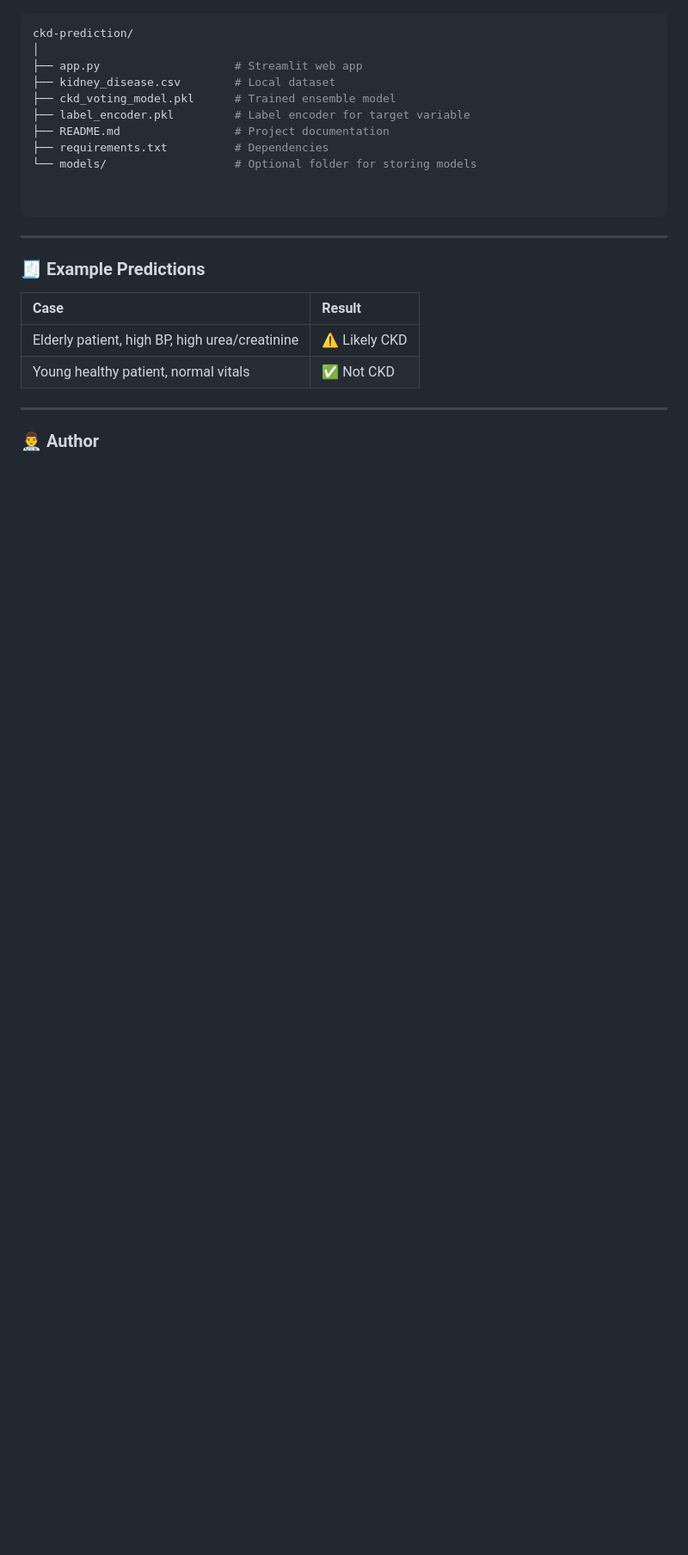
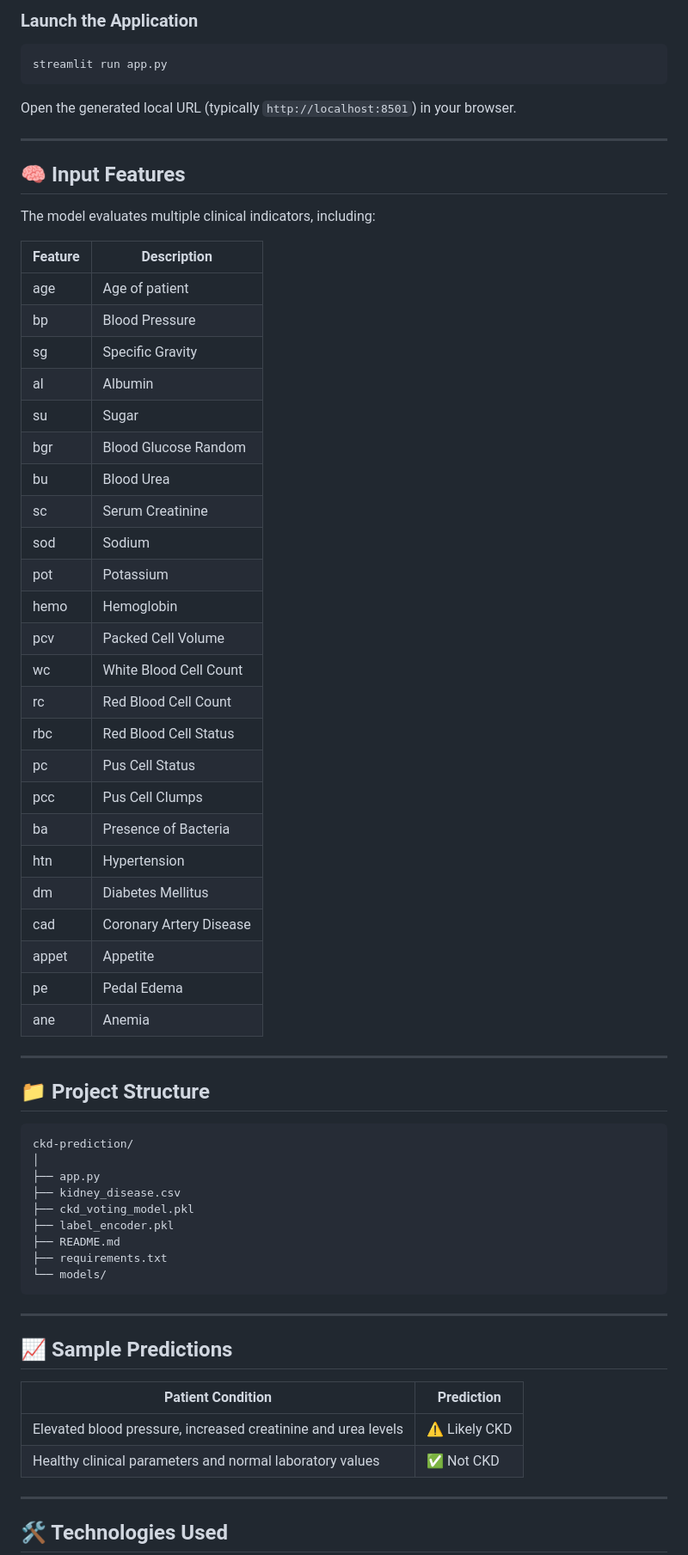
Before and after one commit to Afhaam11/Machine-Learning-Based-Chronic-Kidney-Disease-Prediction-System, a Markdown page: README.md, the part around one of its changes. Shown at 86% size. Drawn GitHub-style; blank space fills up the shorter version.

Commit message:
Update README.md
Fixed some errors in pkl file and the ipynb file. Also updated project title and overview in README.md to reflect a more comprehensive description of the CKD prediction system.

````diff
--- a/README.md
+++ b/README.md
@@ -78,28 +84,70 @@ This project uses the Chronic Kidney Disease (CKD) dataset.
+### Launch the Application
+
+```bash
+streamlit run app.py
+```
+
+Open the generated local URL (typically `http://localhost:8501`) in your browser.
+
+---
+
+## 🧠 Input Features
+
+The model evaluates multiple clinical indicators, including:
+
+| Feature | Description             |
+| ------- | ----------------------- |
+| age     | Age of patient          |
+| bp      | Blood Pressure          |
+| sg      | Specific Gravity        |
+| al      | Albumin                 |
+| su      | Sugar                   |
+| bgr     | Blood Glucose Random    |
+| bu      | Blood Urea              |
+| sc      | Serum Creatinine        |
+| sod     | Sodium                  |
+| pot     | Potassium               |
+| hemo    | Hemoglobin              |
+| pcv     | Packed Cell Volume      |
+| wc      | White Blood Cell Count  |
+| rc      | Red Blood Cell Count    |
+| rbc     | Red Blood Cell Status   |
+| pc      | Pus Cell Status         |
+| pcc     | Pus Cell Clumps         |
+| ba      | Presence of Bacteria    |
+| htn     | Hypertension            |
+| dm      | Diabetes Mellitus       |
+| cad     | Coronary Artery Disease |
+| appet   | Appetite                |
+| pe      | Pedal Edema             |
+| ane     | Anemia                  |
+
+---
+
+## 📁 Project Structure
 
 ```bash
 ckd-prediction/
 │
-├── app.py                    # Streamlit web app
-├── kidney_disease.csv        # Local dataset
-├── ckd_voting_model.pkl      # Trained ensemble model
-├── label_encoder.pkl         # Label encoder for target variable
-├── README.md                 # Project documentation
-├── requirements.txt          # Dependencies
-└── models/                   # Optional folder for storing models
-
-
+├── app.py
+├── kidney_disease.csv
+├── ckd_voting_model.pkl
+├── label_encoder.pkl
+├── README.md
+├── requirements.txt
+└── models/
 ```
 
 ---
 
-### 🧾 Example Predictions
+## 📈 Sample Predictions
 
-| Case                                        | Result      |
-| :------------------------------------------ | :---------- |
-| Elderly patient, high BP, high urea/creatinine | ⚠️ Likely CKD |
-| Young healthy patient, normal vitals        | ✅ Not CKD    |
+| Patient Condition                                             | Prediction    |
+| ------------------------------------------------------------- | ------------- |
+| Elevated blood pressure, increased creatinine and urea levels | ⚠️ Likely CKD |
+| Healthy clinical parameters and normal laboratory values      | ✅ Not CKD     |
 
 ---
 
-### 👨‍⚕️ Author
+## 🛠️ Technologies Used
 
````
Also changed, not shown: other parts of README.md (+84 -64 lines).
